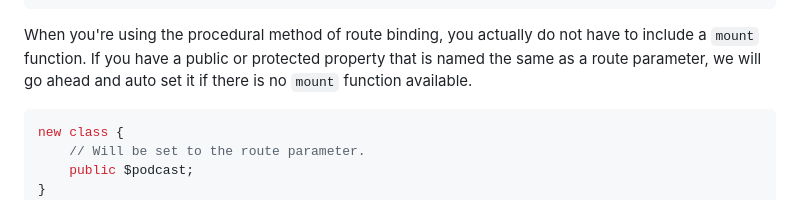
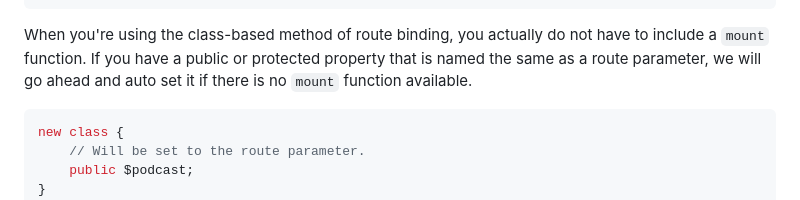
Before and after one commit to joshcirre/fusion, a Markdown page: README.md, the part around the change. Rendered like a GitHub page.

Commit message:
Fix class-based route binding explanation

````diff
--- a/README.md
+++ b/README.md
@@ -223,7 +223,7 @@ new class {
 }
 ```
 
-When you're using the procedural method of route binding, you actually do not have to include a `mount` function. If you
+When you're using the class-based method of route binding, you actually do not have to include a `mount` function. If you
 have a public or protected property that is named the same as a route parameter, we will go ahead and auto set it if
 there is no `mount` function available.
 
````
